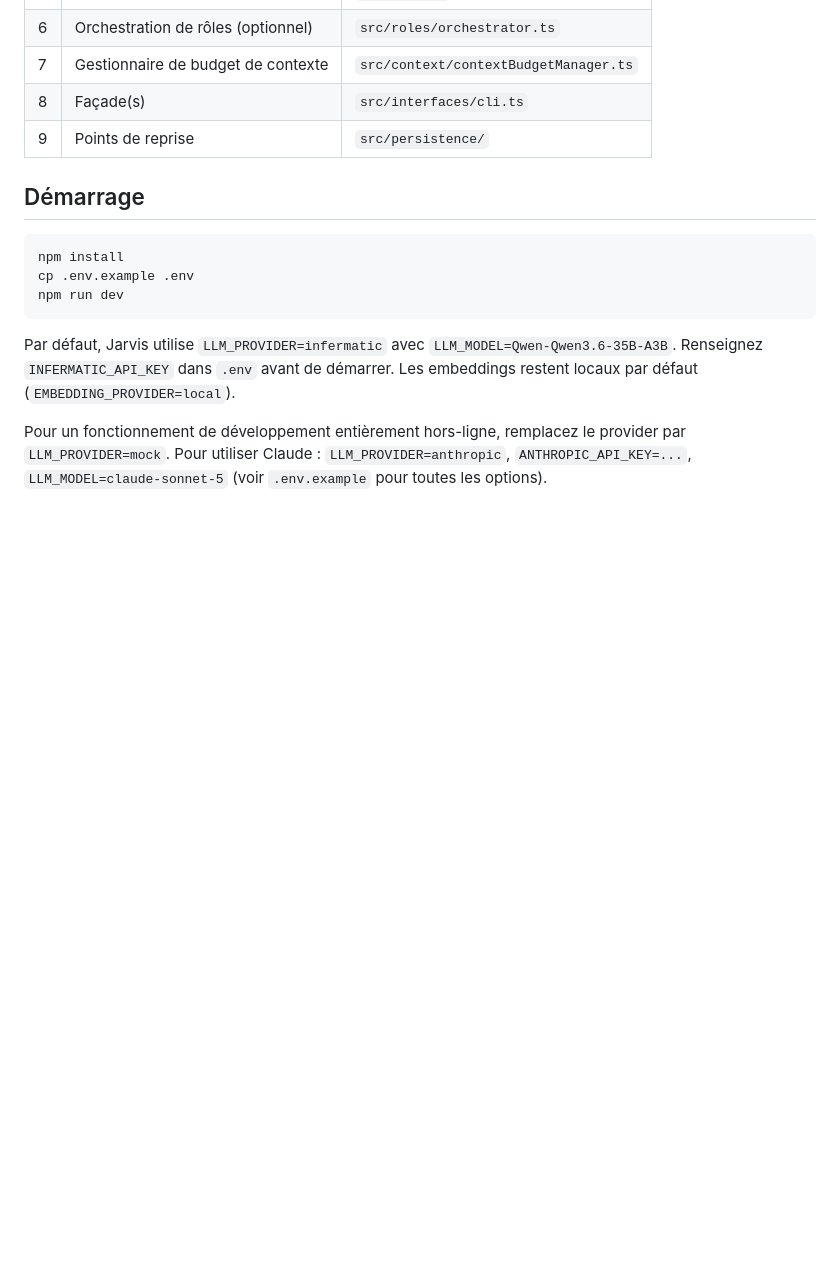
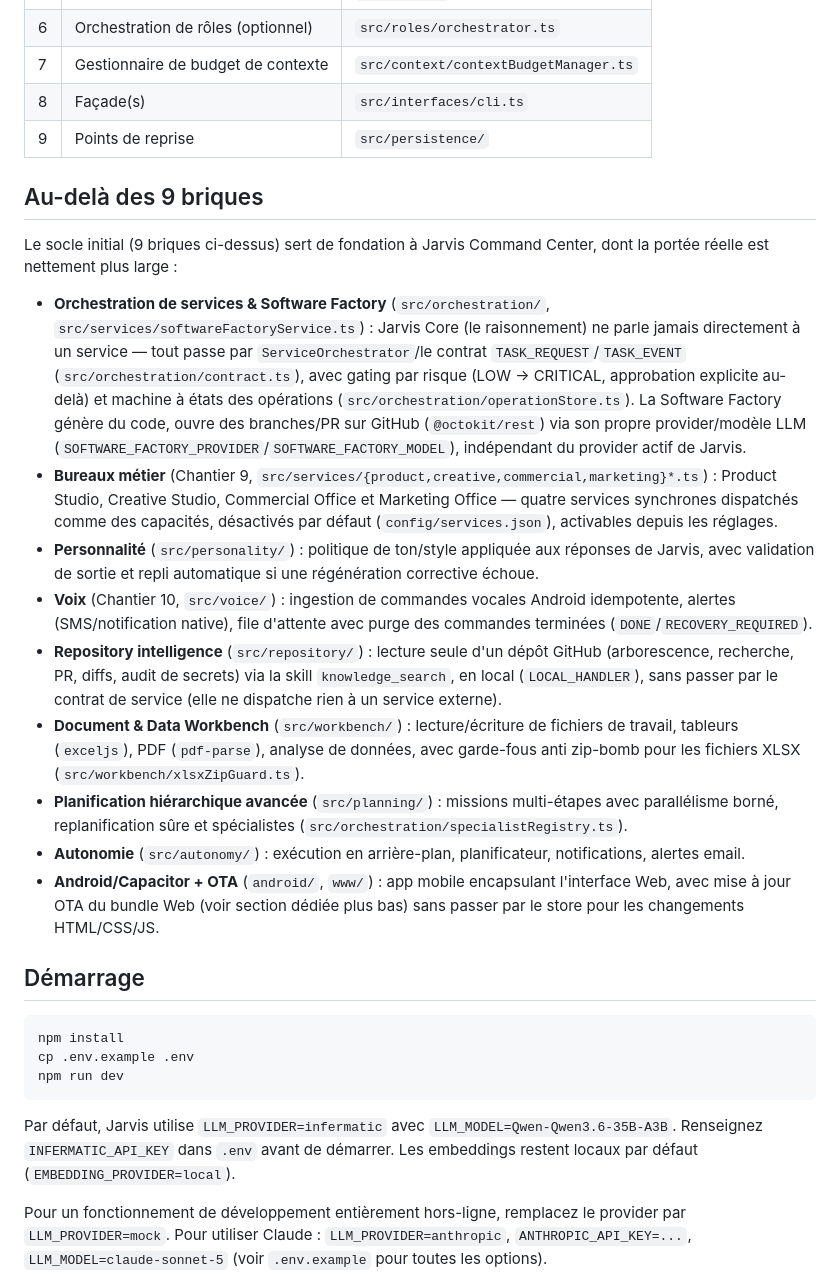
Before and after one commit to artisanguillonrenov-creator/Agent-autonome-socle-, a Markdown page: README.md, the part around one of its changes. GitHub-like rendering; blank space fills up the shorter version.

```diff
--- a/README.md
+++ b/README.md
@@ -30,6 +44,48 @@ en neuf briques communes.
 | 7 | Gestionnaire de budget de contexte | `src/context/contextBudgetManager.ts` |
 | 8 | Façade(s) | `src/interfaces/cli.ts` |
 | 9 | Points de reprise | `src/persistence/` |
+
+## Au-delà des 9 briques
+
+Le socle initial (9 briques ci-dessus) sert de fondation à Jarvis Command
+Center, dont la portée réelle est nettement plus large :
+
+- **Orchestration de services & Software Factory** (`src/orchestration/`,
+  `src/services/softwareFactoryService.ts`) : Jarvis Core (le raisonnement)
+  ne parle jamais directement à un service — tout passe par
+  `ServiceOrchestrator`/le contrat `TASK_REQUEST`/`TASK_EVENT`
+  (`src/orchestration/contract.ts`), avec gating par risque (LOW → CRITICAL,
+  approbation explicite au-delà) et machine à états des opérations
+  (`src/orchestration/operationStore.ts`). La Software Factory génère du
+  code, ouvre des branches/PR sur GitHub (`@octokit/rest`) via son propre
+  provider/modèle LLM (`SOFTWARE_FACTORY_PROVIDER`/`SOFTWARE_FACTORY_MODEL`),
+  indépendant du provider actif de Jarvis.
+- **Bureaux métier** (Chantier 9, `src/services/{product,creative,commercial,marketing}*.ts`) :
+  Product Studio, Creative Studio, Commercial Office et Marketing Office —
+  quatre services synchrones dispatchés comme des capacités, désactivés par
+  défaut (`config/services.json`), activables depuis les réglages.
+- **Personnalité** (`src/personality/`) : politique de ton/style appliquée
+  aux réponses de Jarvis, avec validation de sortie et repli automatique si
+  une régénération corrective échoue.
+- **Voix** (Chantier 10, `src/voice/`) : ingestion de commandes vocales
+  Android idempotente, alertes (SMS/notification native), file d'attente
+  avec purge des commandes terminées (`DONE`/`RECOVERY_REQUIRED`).
+- **Repository intelligence** (`src/repository/`) : lecture seule d'un
+  dépôt GitHub (arborescence, recherche, PR, diffs, audit de secrets) via
+  la skill `knowledge_search`, en local (`LOCAL_HANDLER`), sans passer par
+  le contrat de service (elle ne dispatche rien à un service externe).
+- **Document & Data Workbench** (`src/workbench/`) : lecture/écriture de
+  fichiers de travail, tableurs (`exceljs`), PDF (`pdf-parse`), analyse de
+  données, avec garde-fous anti zip-bomb pour les fichiers XLSX
+  (`src/workbench/xlsxZipGuard.ts`).
+- **Planification hiérarchique avancée** (`src/planning/`) : missions
+  multi-étapes avec parallélisme borné, replanification sûre et
+  spécialistes (`src/orchestration/specialistRegistry.ts`).
+- **Autonomie** (`src/autonomy/`) : exécution en arrière-plan, planificateur,
+  notifications, alertes email.
+- **Android/Capacitor + OTA** (`android/`, `www/`) : app mobile encapsulant
+  l'interface Web, avec mise à jour OTA du bundle Web (voir section
+  dédiée plus bas) sans passer par le store pour les changements HTML/CSS/JS.
 
 ## Démarrage
 
```
Also changed, not shown: other parts of README.md (+21 -7 lines), docs/branching-and-merge-policy.md (added, +57 -0 lines).
